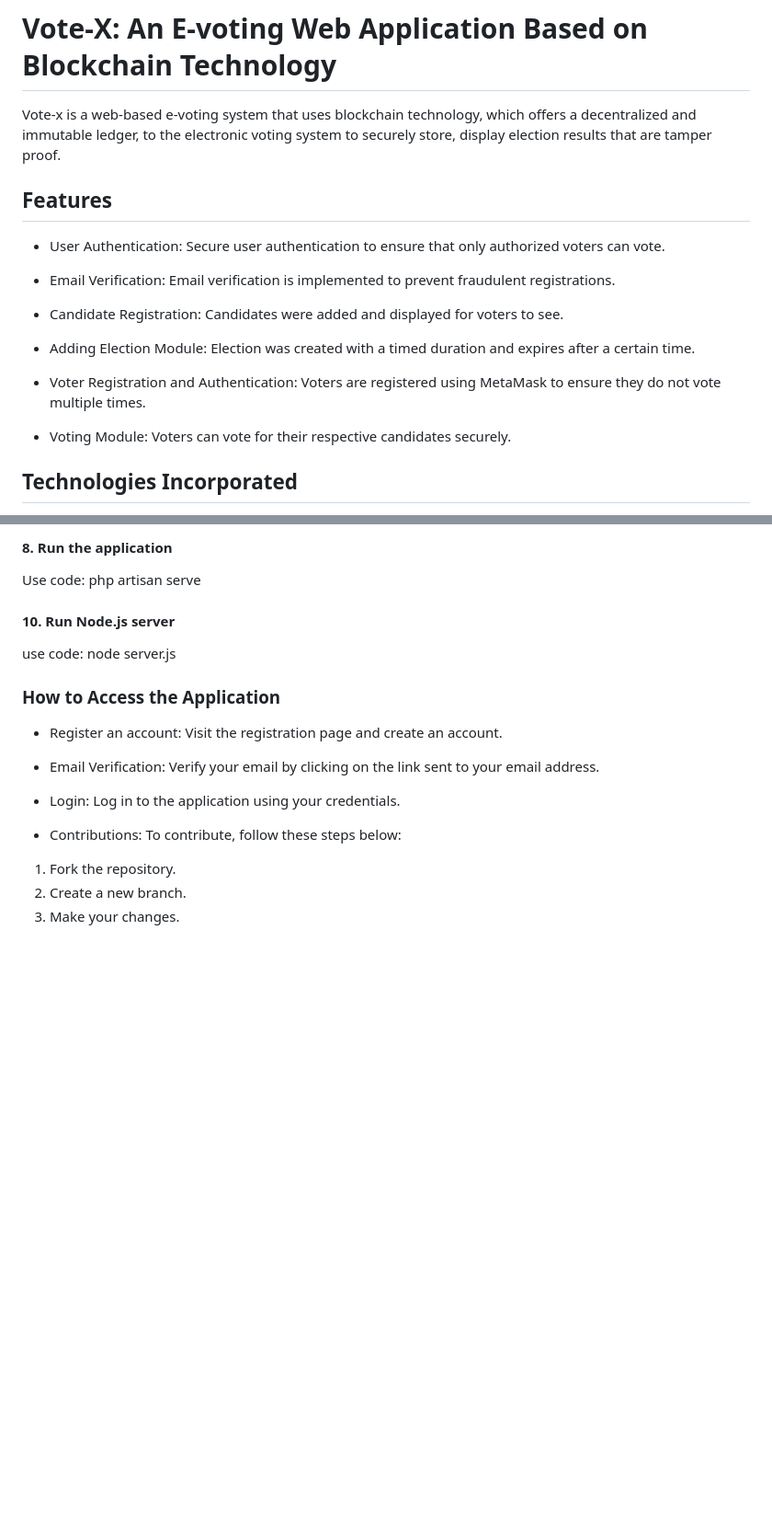
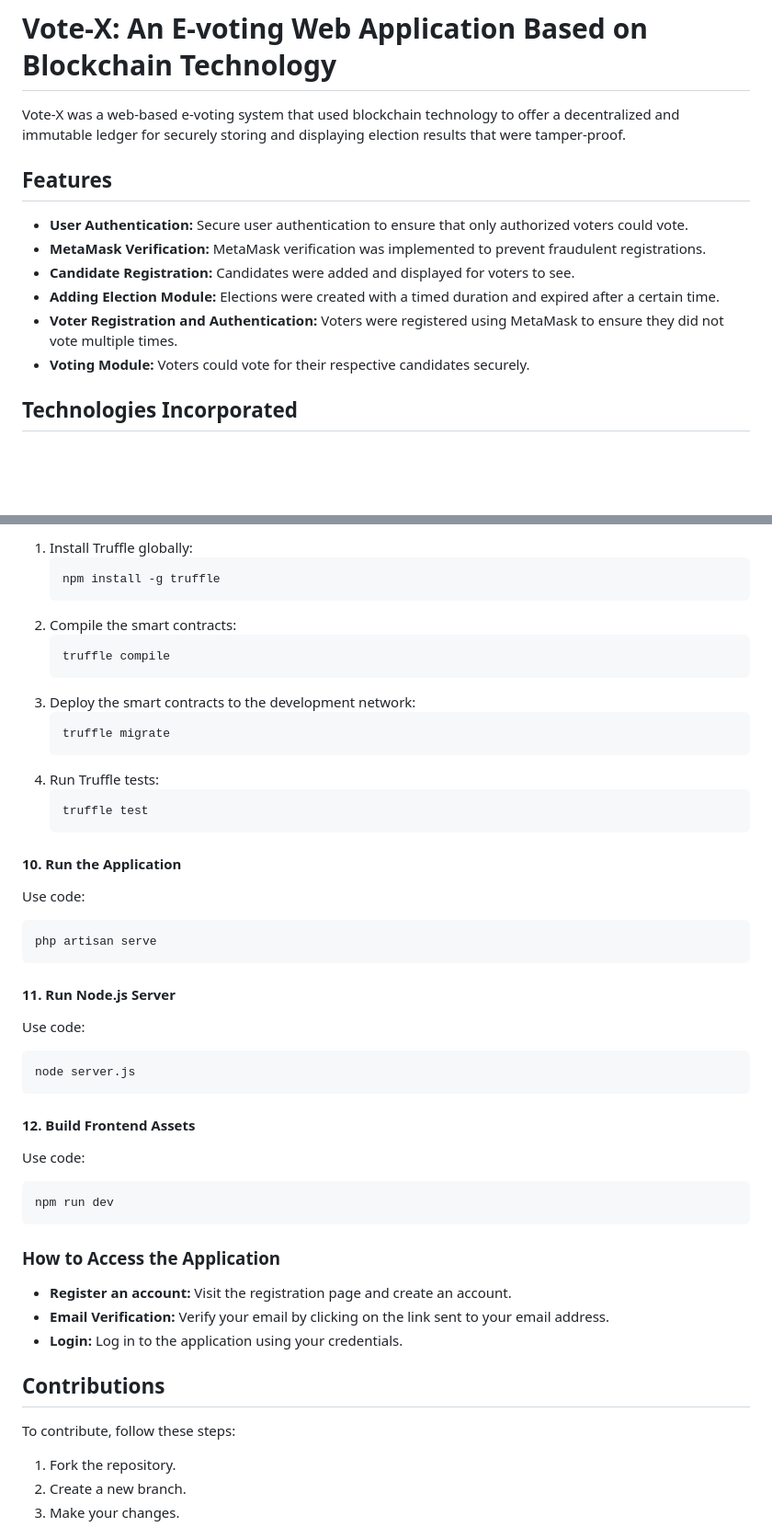
Before and after one commit to MICR-21/Vote-X, a Markdown page: README.md, 2 parts joined by grey strips. Shown: that part at 92% size. GitHub-like rendering; blank space fills up the shorter version.

````diff
--- a/README.md
+++ b/README.md
@@ -1,20 +1,15 @@
 # Vote-X: An E-voting Web Application Based on Blockchain Technology
 
-Vote-x is a web-based e-voting system that uses blockchain technology, which offers a decentralized and immutable ledger, to the electronic voting system to securely store, display election results that are tamper proof.
+Vote-X was a web-based e-voting system that used blockchain technology to offer a decentralized and immutable ledger for securely storing and displaying election results that were tamper-proof.
 
 ## Features
 
-- User Authentication: Secure user authentication to ensure that only authorized voters can vote.
-
-- Email Verification: Email verification is implemented to prevent fraudulent registrations.
-
-- Candidate Registration: Candidates were added and displayed for voters to see.
-
-- Adding Election Module: Election was created with a timed duration and expires after a certain time.
-
-- Voter Registration and Authentication: Voters are registered using MetaMask to ensure they do not vote multiple times.
-
-- Voting Module: Voters can vote for their respective candidates securely.
+- **User Authentication:** Secure user authentication to ensure that only authorized voters could vote.
+- **MetaMask Verification:** MetaMask verification was implemented to prevent fraudulent registrations.
+- **Candidate Registration:** Candidates were added and displayed for voters to see.
+- **Adding Election Module:** Elections were created with a timed duration and expired after a certain time.
+- **Voter Registration and Authentication:** Voters were registered using MetaMask to ensure they did not vote multiple times.
+- **Voting Module:** Voters could vote for their respective candidates securely.
 
 ## Technologies Incorporated
 
@@ -93,20 +112,51 @@ or if your using the application open the GUI application.
 
-#### 8. Run the application
+1. Install Truffle globally:
+    ```bash
+    npm install -g truffle
+    ```
+2. Compile the smart contracts:
+    ```bash
+    truffle compile
+    ```
+3. Deploy the smart contracts to the development network:
+    ```bash
+    truffle migrate
+    ```
+4. Run Truffle tests:
+    ```bash
+    truffle test
+    ```
 
-Use code: php artisan serve
+#### 10. Run the Application
 
-#### 10. Run Node.js server
+Use code:
+```bash
+php artisan serve
+```
 
-use code: node server.js
+#### 11. Run Node.js Server
+
+Use code:
+```bash
+node server.js
+```
+
+#### 12. Build Frontend Assets
+
+Use code:
+```bash
+npm run dev
+```
 
 ### How to Access the Application
 
-- Register an account: Visit the registration page and create an account.
+- **Register an account:** Visit the registration page and create an account.
+- **Email Verification:** Verify your email by clicking on the link sent to your email address.
+- **Login:** Log in to the application using your credentials.
 
-- Email Verification: Verify your email by clicking on the link sent to your email address.
-- Login: Log in to the application using your credentials.
-- Contributions:
-To contribute, follow these steps below:
+## Contributions
+
+To contribute, follow these steps:
 
 1. Fork the repository.
 2. Create a new branch.
````
Also changed, not shown: other parts of README.md (+64 -40 lines).
